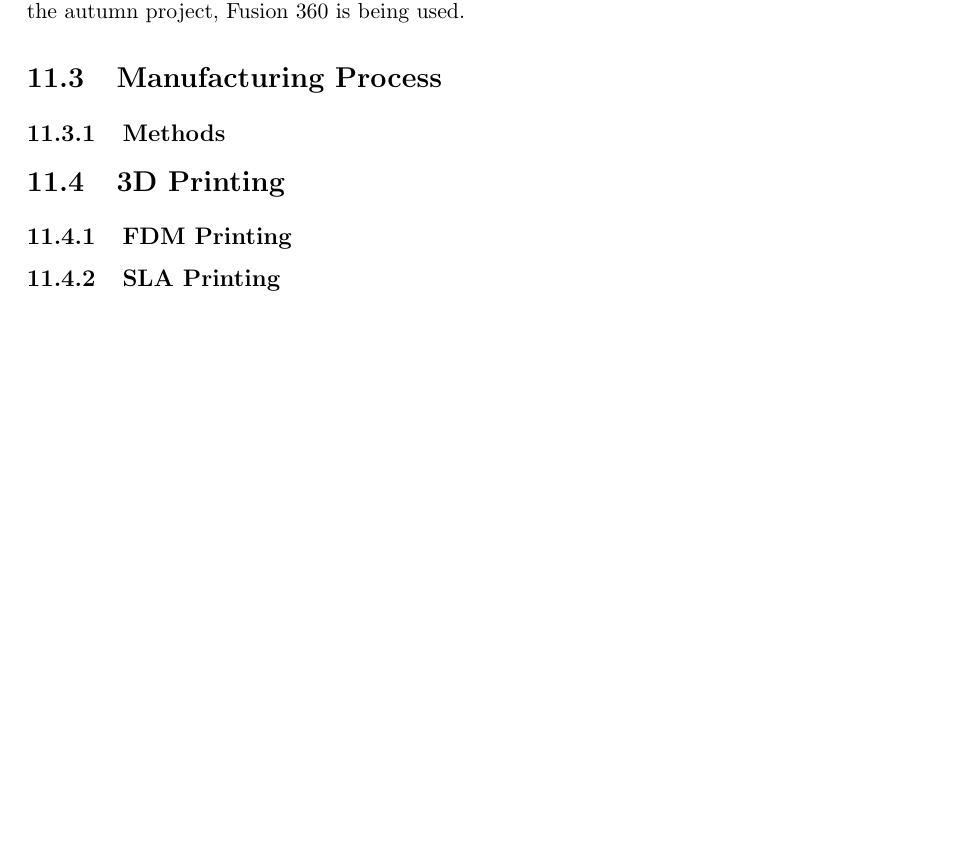
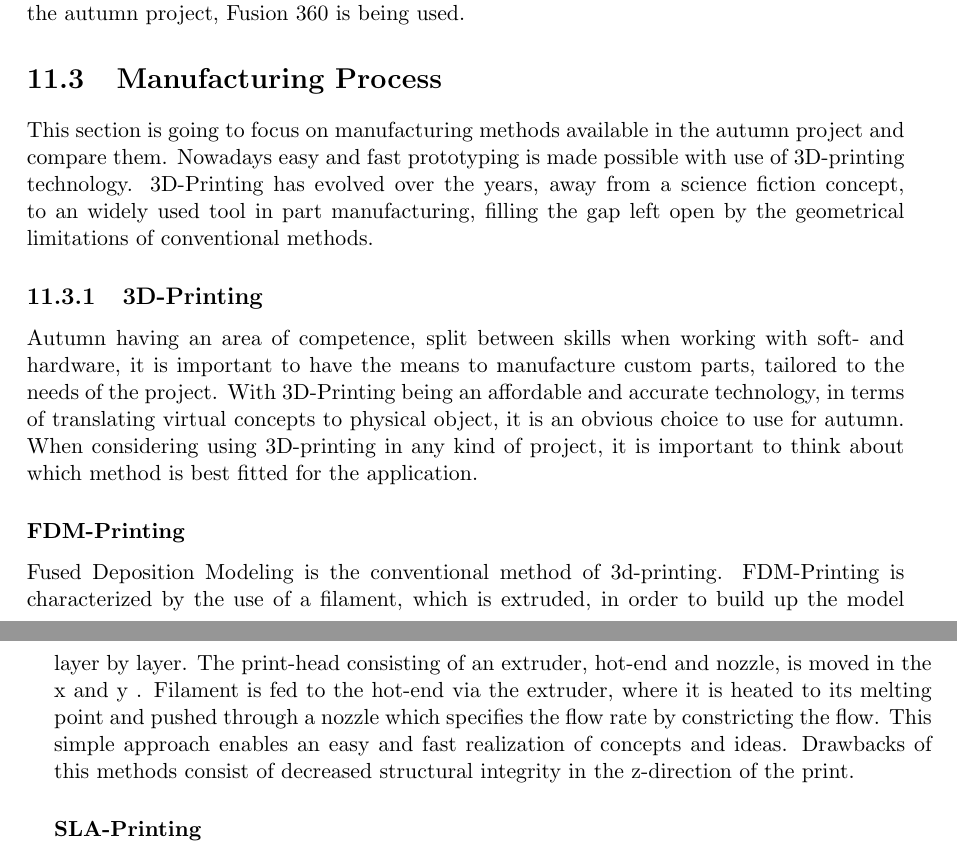
Before and after one commit to LeskovarLukas/Autumn-Doc, a LaTeX thesis (main.tex, which reads sections/custom_parts.tex): part of page 41 of 52 before the commit and two parts of pages 41 and 42 of 53 after it, the two joined at a grey line, cut so that both start at the same text, the shorter picture padded with empty space. Compiled offline with pdfLaTeX.

Commit message:
adding manufacturing section

```diff
--- a/sections/custom_parts.tex
+++ b/sections/custom_parts.tex
@@ -122,10 +122,17 @@ In conclusion due to the limited amount of functionality required from a CAD sof
 
 \section{Manufacturing Process}
 
-\subsection{Methods}
+This section is going to focus on manufacturing methods available in the autumn project and compare them. Nowadays easy and fast prototyping is made possible with use of 3D-printing technology. 3D-Printing has evolved over the years, away from a science fiction concept, to an widely used tool in part manufacturing, filling the gap left open by the geometrical limitations of conventional methods.
 
-\section{3D Printing}
+\subsection{3D-Printing}
 
-\subsection{FDM Printing}
+Autumn having an area of competence, split between skills when working with soft- and hardware, it is important to have the means to manufacture custom parts, tailored to the needs of the project. With 3D-Printing being an affordable and accurate technology, in terms of translating virtual concepts to physical object, it is an obvious choice to use for autumn.
+When considering using 3D-printing in any kind of project, it is important to think about which method is best fitted for the application.
 
-\subsection{SLA Printing}
+\subsubsection{FDM-Printing}
+
+Fused Deposition Modeling is the conventional method of 3d-printing. FDM-Printing is characterized by the use of a filament, which is extruded, in order to build up the model layer by layer. The print-head consisting of an extruder, hot-end and nozzle, is moved in the x and y . Filament is fed to the hot-end via the extruder, where it is heated to its melting point and pushed through a nozzle which specifies the flow rate by constricting the flow.
+This simple approach enables an easy and fast realization of concepts and ideas.
+Drawbacks of this methods consist of decreased structural integrity in the z-direction of the print.
+
+\subsubsection{SLA-Printing}
```
